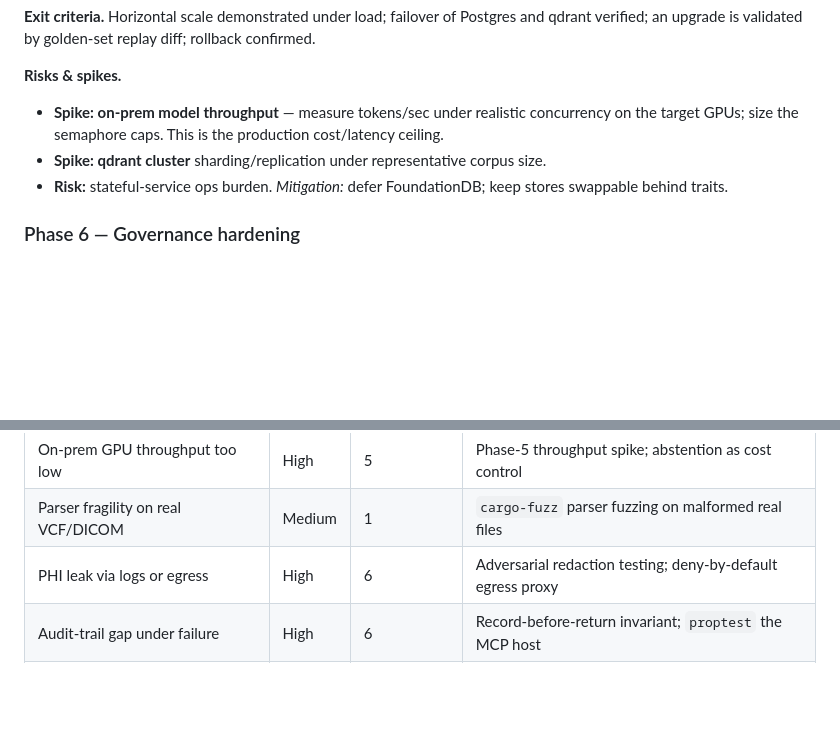
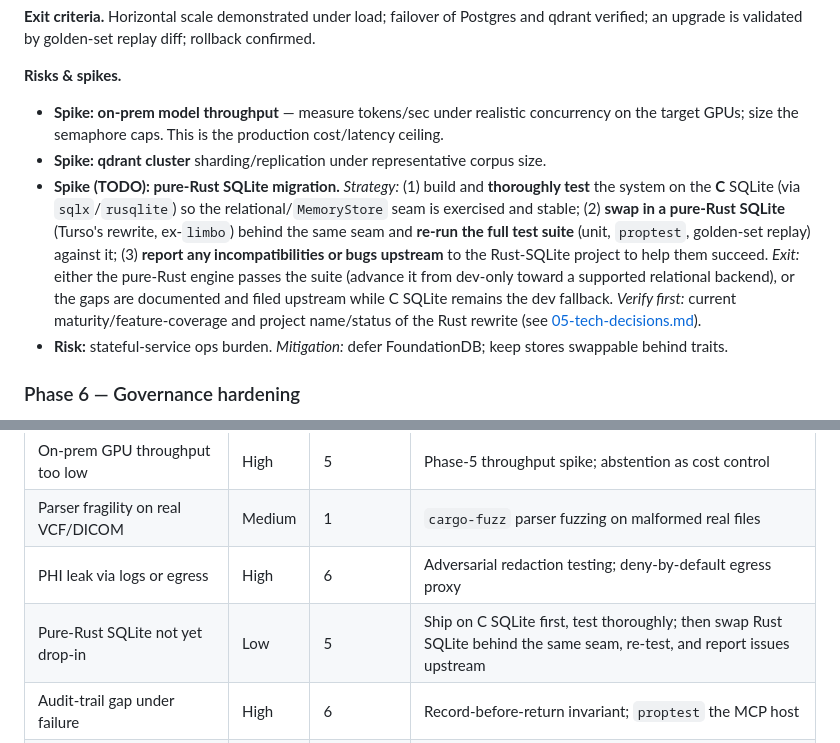
Before and after one commit to NahButch/oncora, a Markdown page: docs/08-roadmap.md, 2 parts joined by grey strips. Drawn GitHub-style; blank space fills up the shorter version.

```diff
--- a/docs/08-roadmap.md
+++ b/docs/08-roadmap.md
@@ -381,6 +381,7 @@ The roadmap is **risk-gated**: each phase exists to retire a specific class of r
 **Risks & spikes.**
 - **Spike: on-prem model throughput** — measure tokens/sec under realistic concurrency on the target GPUs; size the semaphore caps. This is the production cost/latency ceiling.
 - **Spike: qdrant cluster** sharding/replication under representative corpus size.
+- **Spike (TODO): pure-Rust SQLite migration.** *Strategy:* (1) build and **thoroughly test** the system on the **C** SQLite (via `sqlx`/`rusqlite`) so the relational/`MemoryStore` seam is exercised and stable; (2) **swap in a pure-Rust SQLite** (Turso's rewrite, ex-`limbo`) behind the same seam and **re-run the full test suite** (unit, `proptest`, golden-set replay) against it; (3) **report any incompatibilities or bugs upstream** to the Rust-SQLite project to help them succeed. *Exit:* either the pure-Rust engine passes the suite (advance it from dev-only toward a supported relational backend), or the gaps are documented and filed upstream while C SQLite remains the dev fallback. *Verify first:* current maturity/feature-coverage and project name/status of the Rust rewrite (see [05-tech-decisions.md](05-tech-decisions.md)).
 - **Risk:** stateful-service ops burden. *Mitigation:* defer FoundationDB; keep stores swappable behind traits.
 
 ### Phase 6 — Governance hardening
@@ -440,6 +441,7 @@ gantt
 | On-prem GPU throughput too low | High | 5 | Phase-5 throughput spike; abstention as cost control |
 | Parser fragility on real VCF/DICOM | Medium | 1 | `cargo-fuzz` parser fuzzing on malformed real files |
 | PHI leak via logs or egress | High | 6 | Adversarial redaction testing; deny-by-default egress proxy |
+| Pure-Rust SQLite not yet drop-in | Low | 5 | Ship on C SQLite first, test thoroughly; then swap Rust SQLite behind the same seam, re-test, and report issues upstream |
 | Audit-trail gap under failure | High | 6 | Record-before-return invariant; `proptest` the MCP host |
 | Benchmark validity / overfit | Medium | 4 | Expert-built held-out golden sets; periodic refresh |
 | Abstraction leak across crate boundaries | Medium | 0 | Trait-boundary review gate before each pillar phase |
```
Also changed, not shown: docs/05-tech-decisions.md (+1 -1 lines).
